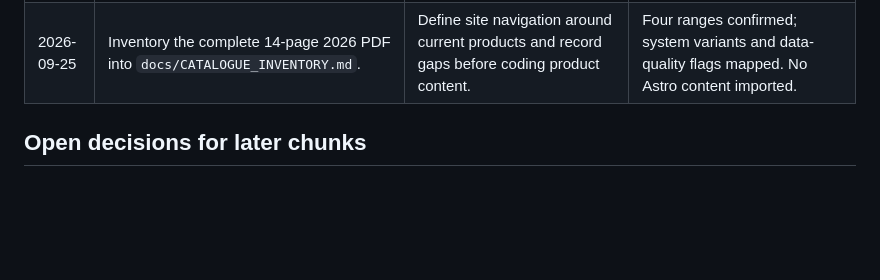
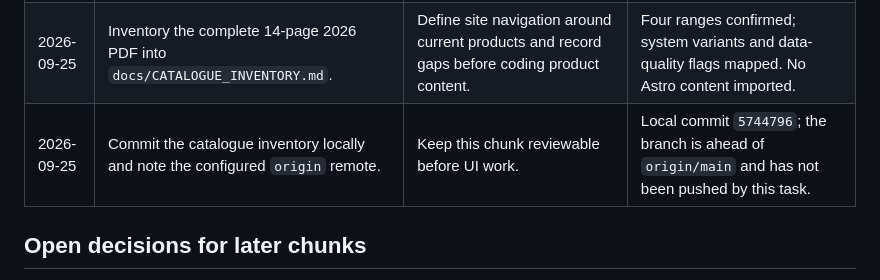
Before and after one commit to Meet-Pansuriya/Flowin, a Markdown page: docs/PROJECT_PLAN.md, the part around the change. Rendered like a GitHub page; blank space fills up the shorter version.

Commit message:
Record catalogue review status

```diff
--- a/docs/PROJECT_PLAN.md
+++ b/docs/PROJECT_PLAN.md
@@ -42,6 +42,7 @@ Only one chunk should be implemented and verified at a time. Do not mark a chunk
 | 2026-09-25 | Install dependencies, build, and request the local page. | Confirm setup actually runs before beginning catalogue work. | Install and static build passed; dev page returned HTTP 200. |
 | 2026-09-25 | Initialize Git at the project root on `main`; ignore `Old/`, local secrets, dependencies, and generated output. | Version the new site, approved demo, and reference documents without committing legacy DB credentials or machine-specific artifacts. | Initial local snapshot committed as `8e611c7`; no remote configured. |
 | 2026-09-25 | Inventory the complete 14-page 2026 PDF into `docs/CATALOGUE_INVENTORY.md`. | Define site navigation around current products and record gaps before coding product content. | Four ranges confirmed; system variants and data-quality flags mapped. No Astro content imported. |
+| 2026-09-25 | Commit the catalogue inventory locally and note the configured `origin` remote. | Keep this chunk reviewable before UI work. | Local commit `5744796`; the branch is ahead of `origin/main` and has not been pushed by this task. |
 
 ## Open decisions for later chunks
 
```
Also changed, not shown: docs/CATALOGUE_INVENTORY.md (+1 -0 lines).
